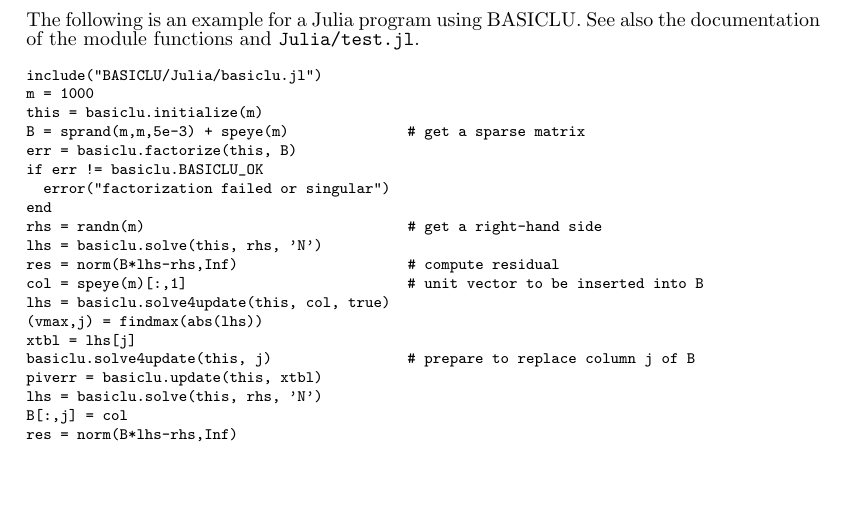
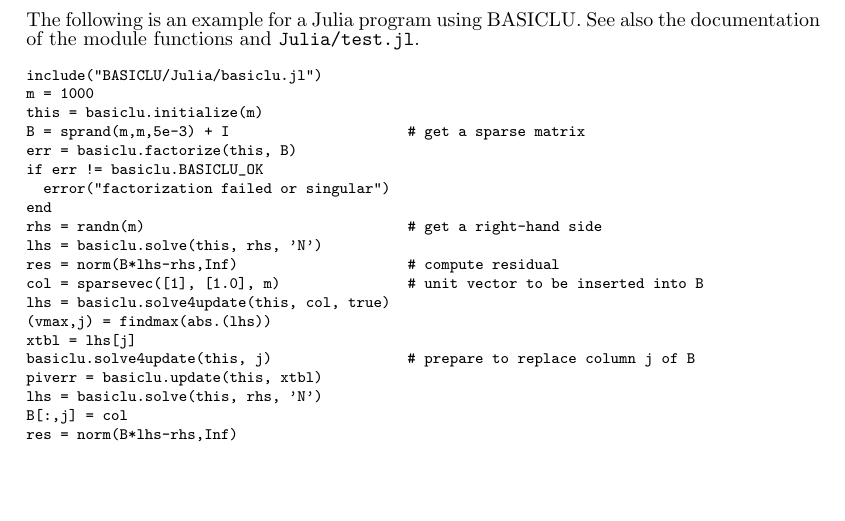
Before and after one commit to ERGO-Code/basiclu, a LaTeX document (doc/userguide.tex): part of page 20 of 20, cut so that both start at the same text. Compiled offline with pdfLaTeX.

Commit message:
Update user guide (#4)
* Update userguide.tex

* Update userguide.pdf

```diff
--- a/doc/userguide.tex
+++ b/doc/userguide.tex
@@ -207,7 +207,7 @@ documentation of the module functions and \ct{Julia/test.jl}.
 include("BASICLU/Julia/basiclu.jl")
 m = 1000
 this = basiclu.initialize(m)
-B = sprand(m,m,5e-3) + speye(m)              # get a sparse matrix
+B = sprand(m,m,5e-3) + I                     # get a sparse matrix
 err = basiclu.factorize(this, B)
 if err != basiclu.BASICLU_OK
   error("factorization failed or singular")
@@ -215,9 +215,9 @@ end
 rhs = randn(m)                               # get a right-hand side
 lhs = basiclu.solve(this, rhs, 'N')
 res = norm(B*lhs-rhs,Inf)                    # compute residual
-col = speye(m)[:,1]                          # unit vector to be inserted into B
+col = sparsevec([1], [1.0], m)               # unit vector to be inserted into B
 lhs = basiclu.solve4update(this, col, true)
-(vmax,j) = findmax(abs(lhs))
+(vmax,j) = findmax(abs.(lhs))
 xtbl = lhs[j]
 basiclu.solve4update(this, j)                # prepare to replace column j of B
 piverr = basiclu.update(this, xtbl)
```
Also changed, not shown: doc/userguide.pdf.
